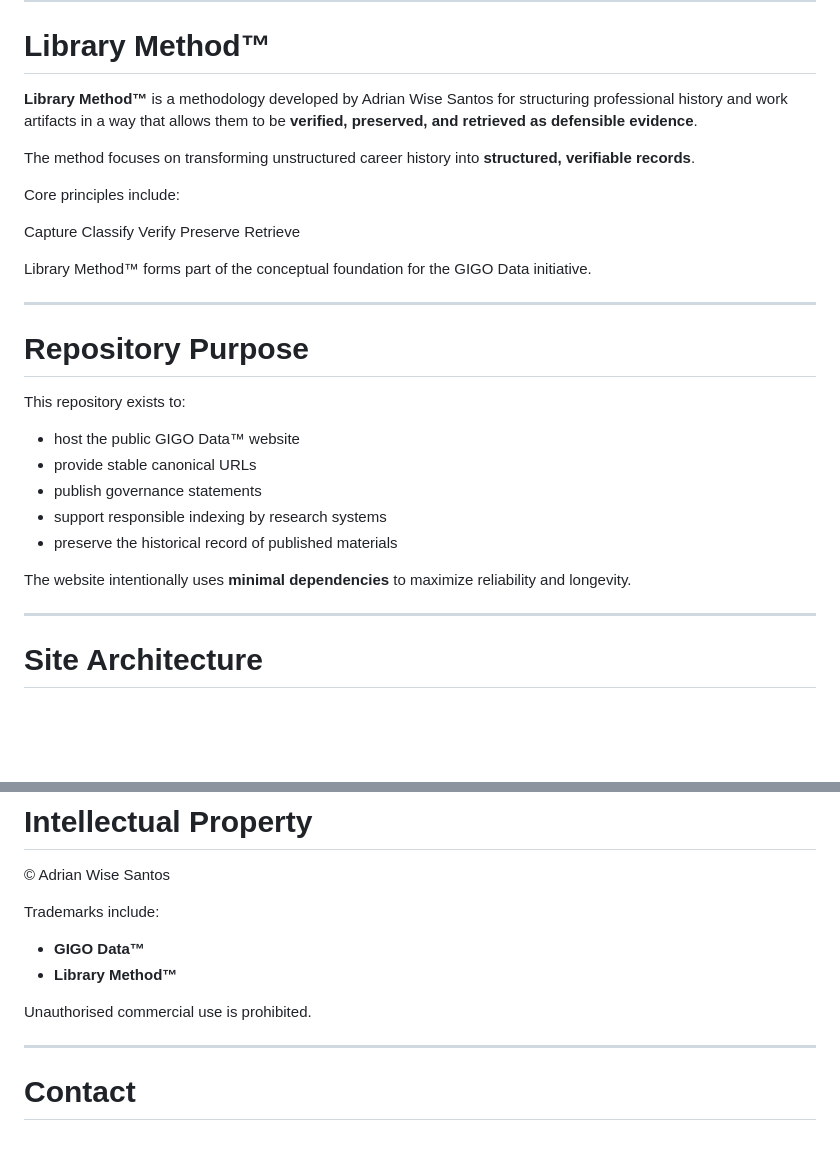
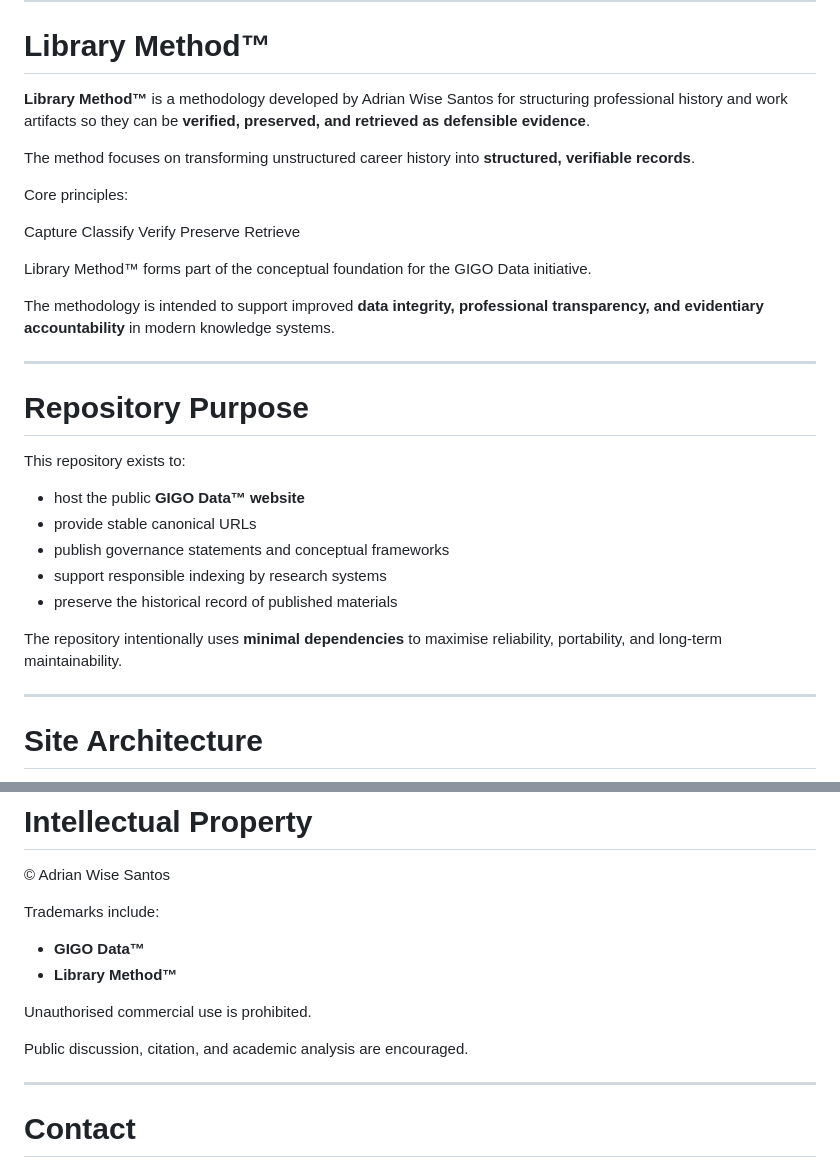
Before and after one commit to gigodata/gigodata.github.io, a Markdown page: README.md, 2 parts joined by grey strips. GitHub-like rendering; blank space fills up the shorter version.

```diff
--- a/README.md
+++ b/README.md
@@ -66,11 +73,11 @@ Adrian is the creator of **Library Method™**, a structured methodology for cap
 
 # Library Method™
 
-**Library Method™** is a methodology developed by Adrian Wise Santos for structuring professional history and work artifacts in a way that allows them to be **verified, preserved, and retrieved as defensible evidence**.
+**Library Method™** is a methodology developed by Adrian Wise Santos for structuring professional history and work artifacts so they can be **verified, preserved, and retrieved as defensible evidence**.
 
 The method focuses on transforming unstructured career history into **structured, verifiable records**.
 
-Core principles include:
+Core principles:
 
 Capture
 Classify
@@ -80,19 +87,21 @@ Retrieve
 
 Library Method™ forms part of the conceptual foundation for the GIGO Data initiative.
 
+The methodology is intended to support improved **data integrity, professional transparency, and evidentiary accountability** in modern knowledge systems.
+
 ---
 
 # Repository Purpose
 
 This repository exists to:
 
-* host the public GIGO Data™ website
+* host the public **GIGO Data™ website**
 * provide stable canonical URLs
-* publish governance statements
+* publish governance statements and conceptual frameworks
 * support responsible indexing by research systems
 * preserve the historical record of published materials
 
-The website intentionally uses **minimal dependencies** to maximize reliability and longevity.
+The repository intentionally uses **minimal dependencies** to maximise reliability, portability, and long-term maintainability.
 
 ---
 
@@ -222,6 +241,8 @@ Trademarks include:
 * **Library Method™**
 
 Unauthorised commercial use is prohibited.
+
+Public discussion, citation, and academic analysis are encouraged.
 
 ---
 
```
Also changed, not shown: other parts of README.md (+95 -9 lines).
